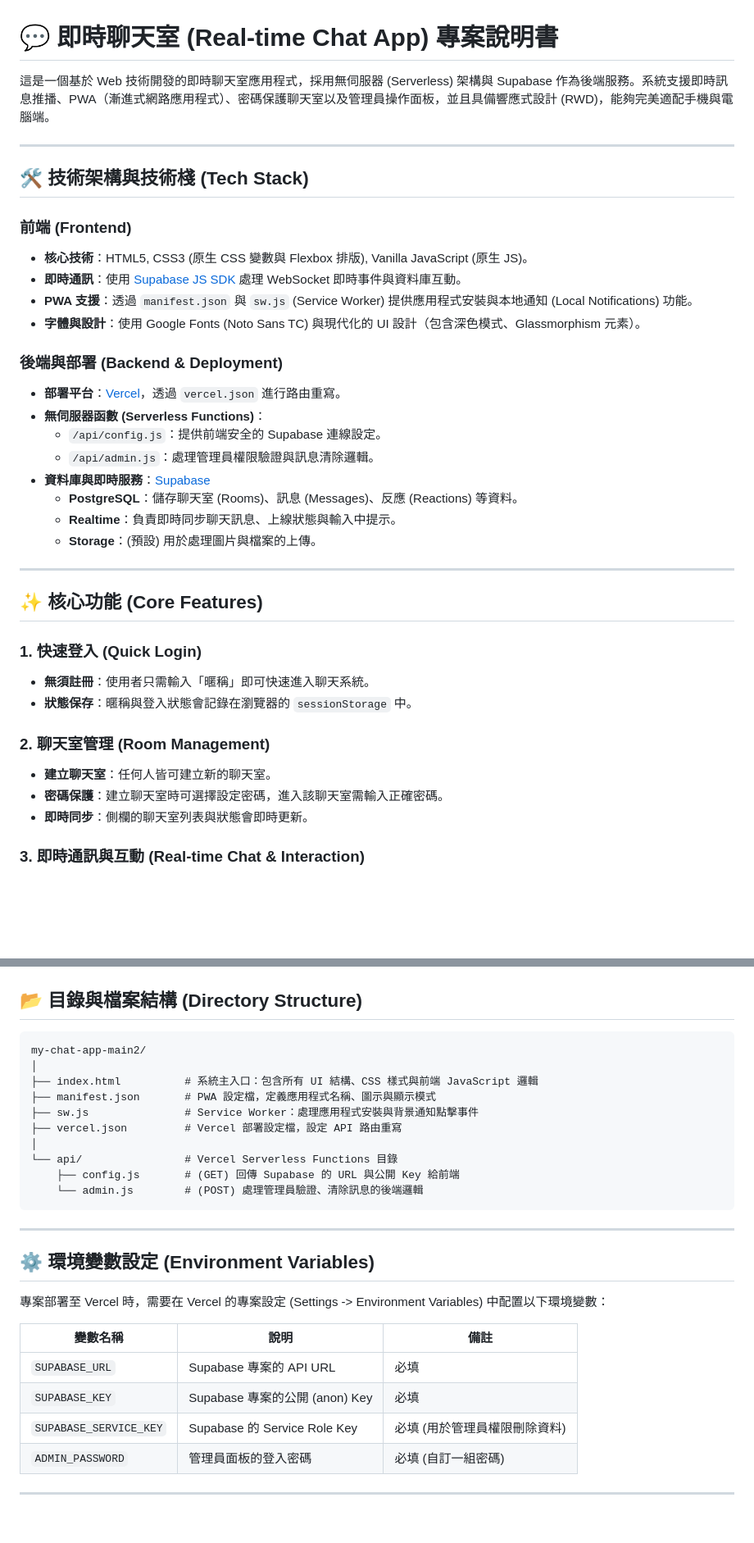
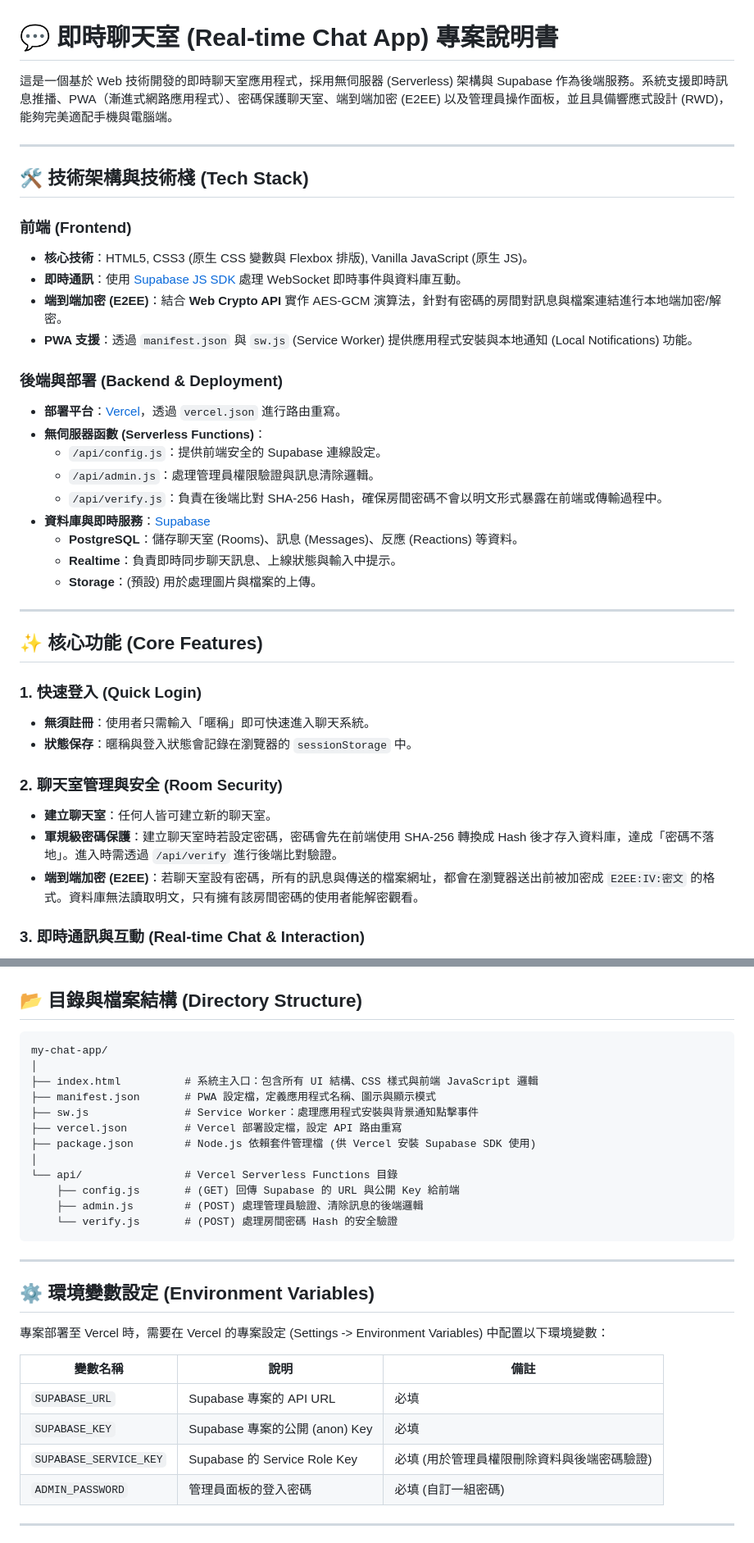
Before and after one commit to bonlin1999-bon/my-chat-app, a Markdown page: README.md, 2 parts joined by grey strips. Shown at 82% size. Rendered like a GitHub page; blank space fills up the shorter version.

Commit message:
docs: Update README to include E2EE and new API structure

````diff
--- a/README.md
+++ b/README.md
@@ -1,6 +1,6 @@
 # 💬 即時聊天室 (Real-time Chat App) 專案說明書
 
-這是一個基於 Web 技術開發的即時聊天室應用程式，採用無伺服器 (Serverless) 架構與 Supabase 作為後端服務。系統支援即時訊息推播、PWA（漸進式網路應用程式）、密碼保護聊天室以及管理員操作面板，並且具備響應式設計 (RWD)，能夠完美適配手機與電腦端。
+這是一個基於 Web 技術開發的即時聊天室應用程式，採用無伺服器 (Serverless) 架構與 Supabase 作為後端服務。系統支援即時訊息推播、PWA（漸進式網路應用程式）、密碼保護聊天室、端到端加密 (E2EE) 以及管理員操作面板，並且具備響應式設計 (RWD)，能夠完美適配手機與電腦端。
 
 ---
 
@@ -9,14 +9,15 @@
 ### 前端 (Frontend)
 - **核心技術**：HTML5, CSS3 (原生 CSS 變數與 Flexbox 排版), Vanilla JavaScript (原生 JS)。
 - **即時通訊**：使用 [Supabase JS SDK](https://supabase.com/docs/reference/javascript/introduction) 處理 WebSocket 即時事件與資料庫互動。
+- **端到端加密 (E2EE)**：結合 **Web Crypto API** 實作 AES-GCM 演算法，針對有密碼的房間對訊息與檔案連結進行本地端加密/解密。
 - **PWA 支援**：透過 `manifest.json` 與 `sw.js` (Service Worker) 提供應用程式安裝與本地通知 (Local Notifications) 功能。
-- **字體與設計**：使用 Google Fonts (Noto Sans TC) 與現代化的 UI 設計（包含深色模式、Glassmorphism 元素）。
 
 ### 後端與部署 (Backend & Deployment)
 - **部署平台**：[Vercel](https://vercel.com/)，透過 `vercel.json` 進行路由重寫。
 - **無伺服器函數 (Serverless Functions)**：
   - `/api/config.js`：提供前端安全的 Supabase 連線設定。
   - `/api/admin.js`：處理管理員權限驗證與訊息清除邏輯。
+  - `/api/verify.js`：負責在後端比對 SHA-256 Hash，確保房間密碼不會以明文形式暴露在前端或傳輸過程中。
 - **資料庫與即時服務**：[Supabase](https://supabase.com/)
   - **PostgreSQL**：儲存聊天室 (Rooms)、訊息 (Messages)、反應 (Reactions) 等資料。
   - **Realtime**：負責即時同步聊天訊息、上線狀態與輸入中提示。
@@ -30,10 +31,10 @@
 - **無須註冊**：使用者只需輸入「暱稱」即可快速進入聊天系統。
 - **狀態保存**：暱稱與登入狀態會記錄在瀏覽器的 `sessionStorage` 中。
 
-### 2. 聊天室管理 (Room Management)
+### 2. 聊天室管理與安全 (Room Security)
 - **建立聊天室**：任何人皆可建立新的聊天室。
-- **密碼保護**：建立聊天室時可選擇設定密碼，進入該聊天室需輸入正確密碼。
-- **即時同步**：側欄的聊天室列表與狀態會即時更新。
+- **軍規級密碼保護**：建立聊天室時若設定密碼，密碼會先在前端使用 SHA-256 轉換成 Hash 後才存入資料庫，達成「密碼不落地」。進入時需透過 `/api/verify` 進行後端比對驗證。
+- **端到端加密 (E2EE)**：若聊天室設有密碼，所有的訊息與傳送的檔案網址，都會在瀏覽器送出前被加密成 `E2EE:IV:密文` 的格式。資料庫無法讀取明文，只有擁有該房間密碼的使用者能解密觀看。
 
 ### 3. 即時通訊與互動 (Real-time Chat & Interaction)
 - **即時訊息**：傳送訊息後，所有在同個聊天室的使用者會立刻收到。
@@ -57,16 +58,18 @@
 ## 📂 目錄與檔案結構 (Directory Structure)
 
 ```text
-my-chat-app-main2/
+my-chat-app/
 │
 ├── index.html          # 系統主入口：包含所有 UI 結構、CSS 樣式與前端 JavaScript 邏輯
 ├── manifest.json       # PWA 設定檔，定義應用程式名稱、圖示與顯示模式
 ├── sw.js               # Service Worker：處理應用程式安裝與背景通知點擊事件
 ├── vercel.json         # Vercel 部署設定檔，設定 API 路由重寫
+├── package.json        # Node.js 依賴套件管理檔 (供 Vercel 安裝 Supabase SDK 使用)
 │
 └── api/                # Vercel Serverless Functions 目錄
     ├── config.js       # (GET) 回傳 Supabase 的 URL 與公開 Key 給前端
-    └── admin.js        # (POST) 處理管理員驗證、清除訊息的後端邏輯
+    ├── admin.js        # (POST) 處理管理員驗證、清除訊息的後端邏輯
+    └── verify.js       # (POST) 處理房間密碼 Hash 的安全驗證
 ```
 
 ---
@@ -79,7 +82,7 @@ my-chat-app-main2/
 | --- | --- | --- |
 | `SUPABASE_URL` | Supabase 專案的 API URL | 必填 |
 | `SUPABASE_KEY` | Supabase 專案的公開 (anon) Key | 必填 |
-| `SUPABASE_SERVICE_KEY` | Supabase 的 Service Role Key | 必填 (用於管理員權限刪除資料) |
+| `SUPABASE_SERVICE_KEY` | Supabase 的 Service Role Key | 必填 (用於管理員權限刪除資料與後端密碼驗證) |
 | `ADMIN_PASSWORD` | 管理員面板的登入密碼 | 必填 (自訂一組密碼) |
 
 ---
````
Also changed, not shown: other parts of README.md (+3 -3 lines).
